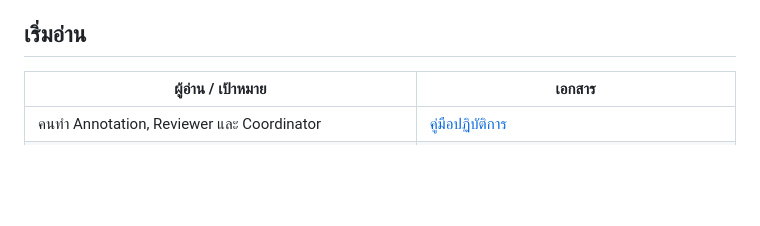
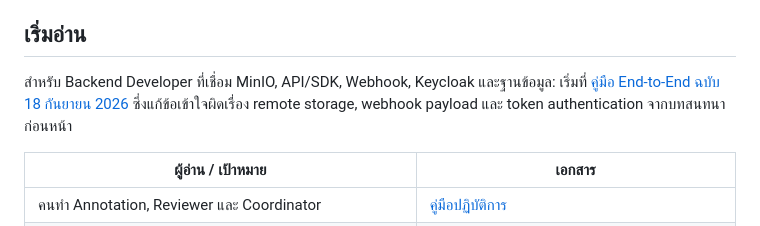
Before and after one commit to Overdamp/cvat-workflow-guide, a Markdown page: README.md, the part around the change. Drawn GitHub-style; blank space fills up the shorter version.

Commit message:
Document verified MinIO CVAT backend workflow and database integration

```diff
--- a/README.md
+++ b/README.md
@@ -5,6 +5,8 @@
 เอกสารอ้างอิงจากการทดลองจริงชุดภาพ 20 ภาพใน CVAT พร้อมการเปิด Issue, ส่งกลับแก้, ตรวจซ้ำ และตรวจสอบ export โดยรายงานตัวอย่างมี 241 annotations และ 26 class definitions ปรับให้สอดคล้องกับบริบทปัจจุบัน: CVAT 2.75.1, Docker Compose, Organization `ptt-demo`, Project `ptt2` (#3), Task `train` (#2), Job #2 และแนวทางเชื่อม Platform ผ่าน REST API/Webhook
 
 ## เริ่มอ่าน
+
+สำหรับ Backend Developer ที่เชื่อม MinIO, API/SDK, Webhook, Keycloak และฐานข้อมูล: เริ่มที่ [คู่มือ End-to-End ฉบับ 18 กันยายน 2026](docs/CVAT-MINIO-BACKEND-END-TO-END-TH.md) ซึ่งแก้ข้อเข้าใจผิดเรื่อง remote storage, webhook payload และ token authentication จากบทสนทนาก่อนหน้า
 
 | ผู้อ่าน / เป้าหมาย | เอกสาร |
 |---|---|
```
Also changed, not shown: docs/CVAT-MINIO-BACKEND-END-TO-END-TH.md (added, +423 -0 lines).
